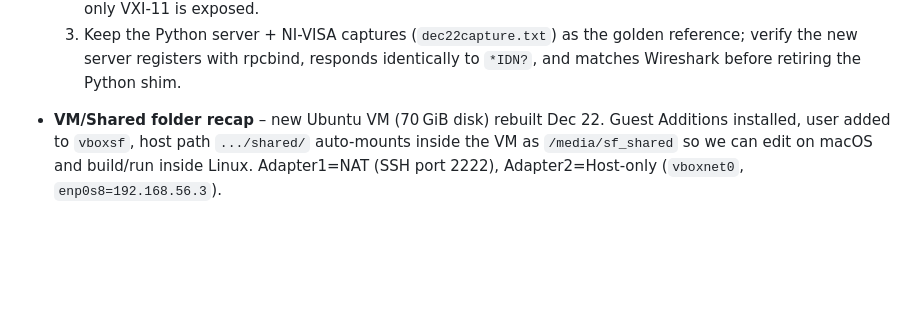
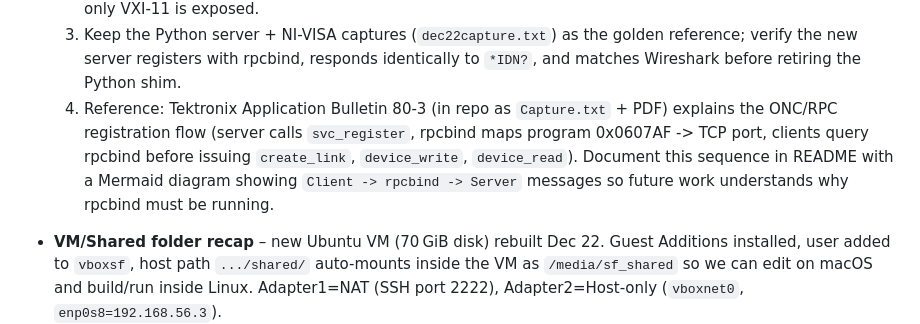
Before and after one commit to black13/cmake-qt5-socket-connector-small, a Markdown page: PLAN.MD, the part around the change. Rendered like a GitHub page; blank space fills up the shorter version.

Commit message:
Note RPC flow reference in plan

```diff
--- a/PLAN.MD
+++ b/PLAN.MD
@@ -56,6 +56,7 @@
   1. Use EPICS/Tektronix `vxi11core.rpcl` (`~/asyn/asyn/vxi11/vxi11core.rpcl` on the VM) and run `rpcgen -a -C` to generate the ONC/RPC sources (`vxi11core_svc.c`, `_xdr.c`, headers). Repeat for `vxi11intr.rpcl` if we need interrupts.
   2. Integrate the generated files into CMake and implement the RPC handlers so they forward to our Boost.Asio SCPI dispatcher (currently used by the raw TCP server). This replaces the TCP 5025 listener so only VXI‑11 is exposed.
   3. Keep the Python server + NI-VISA captures (`dec22capture.txt`) as the golden reference; verify the new server registers with rpcbind, responds identically to `*IDN?`, and matches Wireshark before retiring the Python shim.
+  4. Reference: Tektronix Application Bulletin 80‑3 (in repo as `Capture.txt` + PDF) explains the ONC/RPC registration flow (server calls `svc_register`, rpcbind maps program 0x0607AF -> TCP port, clients query rpcbind before issuing `create_link`, `device_write`, `device_read`). Document this sequence in README with a Mermaid diagram showing `Client -> rpcbind -> Server` messages so future work understands why rpcbind must be running.
 - **VM/Shared folder recap** – new Ubuntu VM (70 GiB disk) rebuilt Dec 22. Guest Additions installed, user added to `vboxsf`, host path `.../shared/` auto-mounts inside the VM as `/media/sf_shared` so we can edit on macOS and build/run inside Linux. Adapter1=NAT (SSH port 2222), Adapter2=Host-only (`vboxnet0`, `enp0s8=192.168.56.3`).
 - **VXI‑11 server (Dec 2025)** – We now have a working Python baseline (python-vxi11-server) that NI‑VISA and PyVISA talk to via `TCPIP::192.168.56.3::INSTR`. Next wave is a native C/C++ implementation:
   1. Use the EPICS/Tektronix `vxi11core.rpcl` (`/Users/jjosburn/temp/asyn/asyn/vxi11/vxi11core.rpcl`) and run `rpcgen -a -C` to generate the ONC/RPC server stubs (`vxi11core_svc.c`, `_xdr.c`, headers). Repeat for `vxi11intr.rpcl` if we support interrupts.
```
